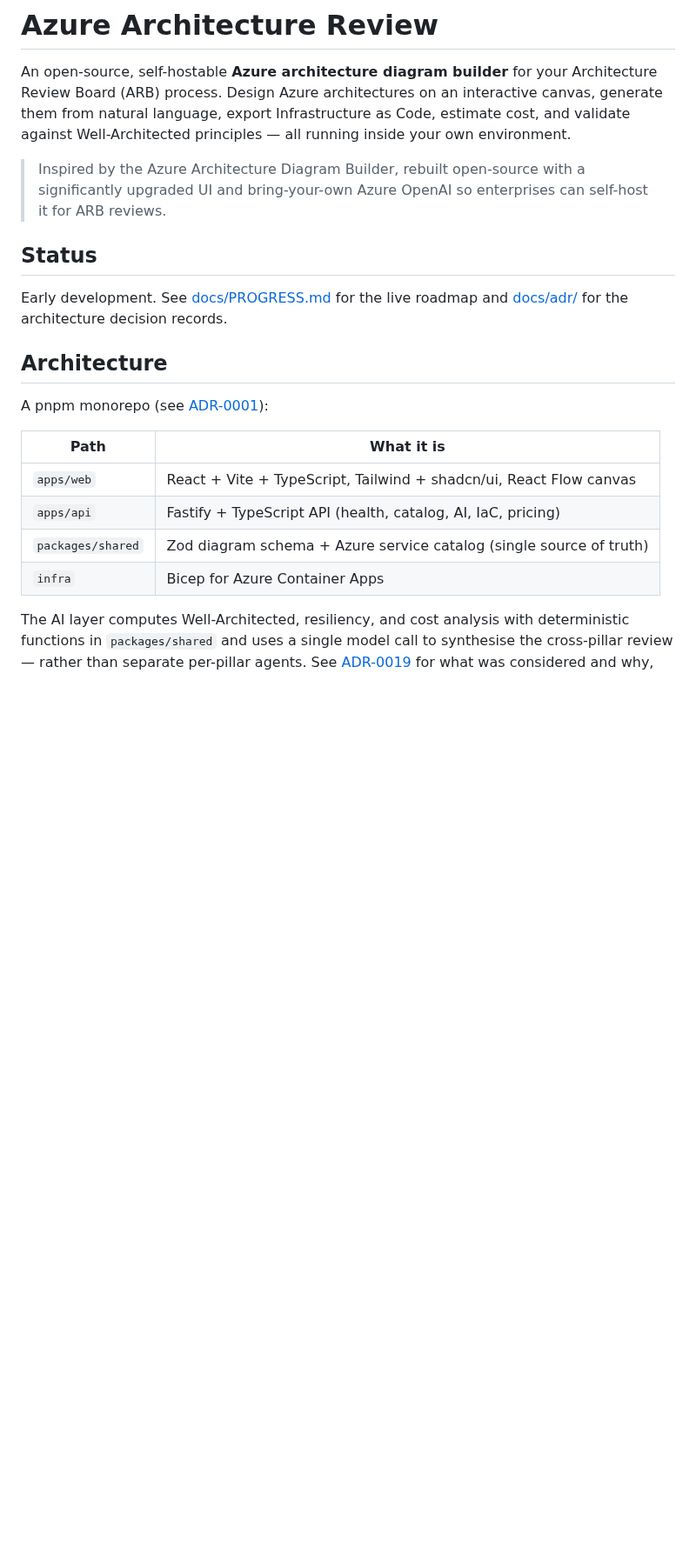
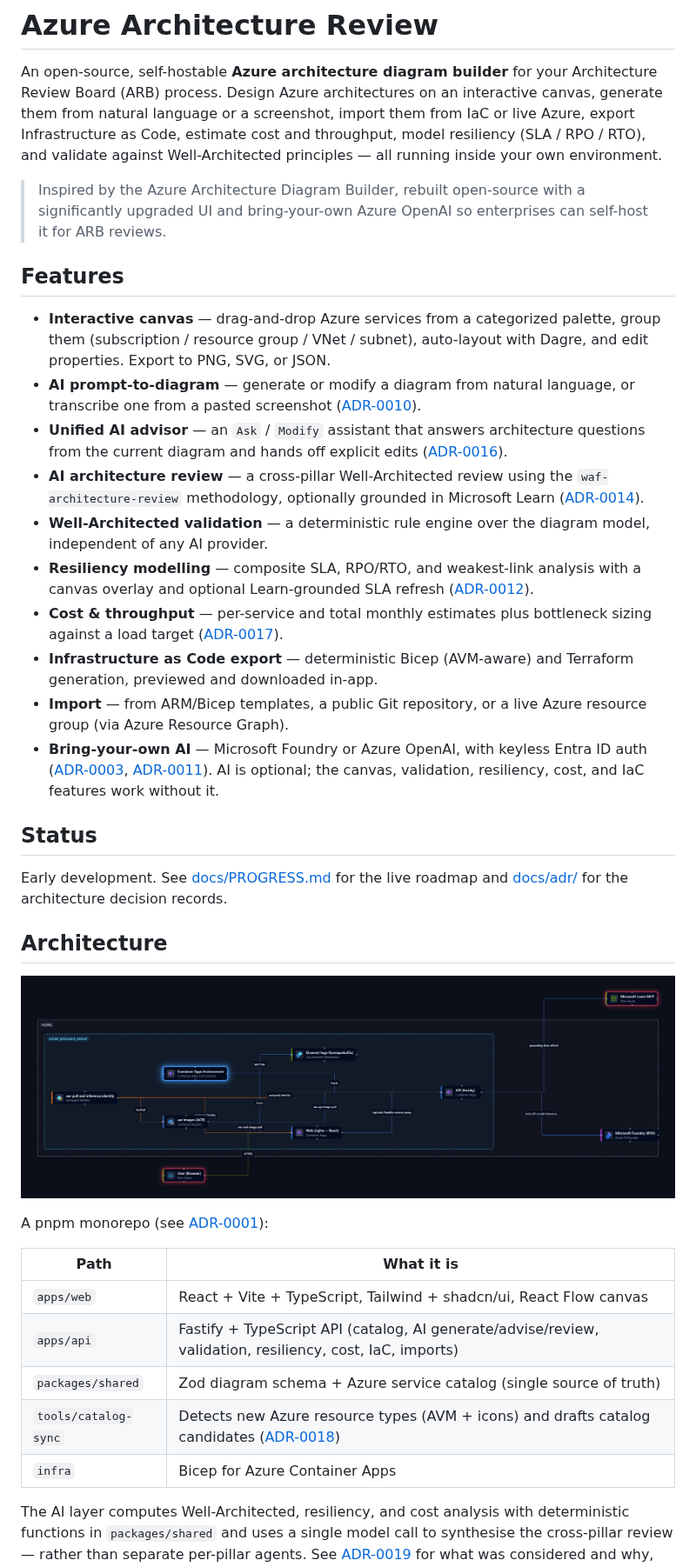
Before and after one commit to aj-enns/azure-architecture-studio, a Markdown page: README.md, the part around one of its changes. Shown at 87% size. Rendered like a GitHub page; pictures changed too: azure-architecture-review-deployment-topology.png (added); blank space fills up the shorter version.

Commit message:
feat: update README and add Getting Started guide; include new features and deployment topology image

```diff
--- a/README.md
+++ b/README.md
@@ -2,29 +2,64 @@
 
 An open-source, self-hostable **Azure architecture diagram builder** for your
 Architecture Review Board (ARB) process. Design Azure architectures on an
-interactive canvas, generate them from natural language, export Infrastructure
-as Code, estimate cost, and validate against Well-Architected principles — all
-running inside your own environment.
+interactive canvas, generate them from natural language or a screenshot, import
+them from IaC or live Azure, export Infrastructure as Code, estimate cost and
+throughput, model resiliency (SLA / RPO / RTO), and validate against
+Well-Architected principles — all running inside your own environment.
 
 > Inspired by the Azure Architecture Diagram Builder, rebuilt open-source with a
 > significantly upgraded UI and bring-your-own Azure OpenAI so enterprises can
 > self-host it for ARB reviews.
+
+## Features
+
+- **Interactive canvas** — drag-and-drop Azure services from a categorized
+  palette, group them (subscription / resource group / VNet / subnet), auto-layout
+  with Dagre, and edit properties. Export to PNG, SVG, or JSON.
+- **AI prompt-to-diagram** — generate or modify a diagram from natural language,
+  or transcribe one from a pasted screenshot ([ADR-0010](docs/adr/0010-ai-prompt-to-diagram.md)).
+- **Unified AI advisor** — an `Ask` / `Modify` assistant that answers architecture
+  questions from the current diagram and hands off explicit edits
+  ([ADR-0016](docs/adr/0016-unified-ai-advisor.md)).
+- **AI architecture review** — a cross-pillar Well-Architected review using the
+  `waf-architecture-review` methodology, optionally grounded in Microsoft Learn
+  ([ADR-0014](docs/adr/0014-in-app-ai-architecture-review.md)).
+- **Well-Architected validation** — a deterministic rule engine over the diagram
+  model, independent of any AI provider.
+- **Resiliency modelling** — composite SLA, RPO/RTO, and weakest-link analysis
+  with a canvas overlay and optional Learn-grounded SLA refresh
+  ([ADR-0012](docs/adr/0012-resiliency-sla-rpo-rto-modelling.md)).
+- **Cost & throughput** — per-service and total monthly estimates plus
+  bottleneck sizing against a load target
+  ([ADR-0017](docs/adr/0017-throughput-capacity-modelling.md)).
+- **Infrastructure as Code export** — deterministic Bicep (AVM-aware) and
+  Terraform generation, previewed and downloaded in-app.
+- **Import** — from ARM/Bicep templates, a public Git repository, or a live Azure
+  resource group (via Azure Resource Graph).
+- **Bring-your-own AI** — Microsoft Foundry or Azure OpenAI, with keyless Entra ID
+  auth ([ADR-0003](docs/adr/0003-ai-provider-byo-azure-openai.md),
+  [ADR-0011](docs/adr/0011-entra-id-keyless-azure-openai-auth.md)). AI is optional;
+  the canvas, validation, resiliency, cost, and IaC features work without it.
 
 ## Status
 
 Early development. See [docs/PROGRESS.md](docs/PROGRESS.md) for the live roadmap
 and [docs/adr/](docs/adr/README.md) for the architecture decision records.
 
+
 ## Architecture
+
+![alt text](azure-architecture-review-deployment-topology.png)
 
 A pnpm monorepo (see [ADR-0001](docs/adr/0001-monorepo-and-stack.md)):
 
-| Path              | What it is                                                        |
-| ----------------- | ----------------------------------------------------------------- |
-| `apps/web`        | React + Vite + TypeScript, Tailwind + shadcn/ui, React Flow canvas |
-| `apps/api`        | Fastify + TypeScript API (health, catalog, AI, IaC, pricing)      |
-| `packages/shared` | Zod diagram schema + Azure service catalog (single source of truth)|
-| `infra`           | Bicep for Azure Container Apps                                     |
+| Path                | What it is                                                          |
+| ------------------- | ------------------------------------------------------------------- |
+| `apps/web`          | React + Vite + TypeScript, Tailwind + shadcn/ui, React Flow canvas  |
+| `apps/api`          | Fastify + TypeScript API (catalog, AI generate/advise/review, validation, resiliency, cost, IaC, imports) |
+| `packages/shared`   | Zod diagram schema + Azure service catalog (single source of truth) |
+| `tools/catalog-sync`| Detects new Azure resource types (AVM + icons) and drafts catalog candidates ([ADR-0018](docs/adr/0018-automated-catalog-ingestion.md)) |
+| `infra`             | Bicep for Azure Container Apps                                       |
 
 The AI layer computes Well-Architected, resiliency, and cost analysis with
 deterministic functions in `packages/shared` and uses a single model call to
```
Also changed, not shown: other parts of README.md (+4 -0 lines), docs/getting-started.md (added, +114 -0 lines).
